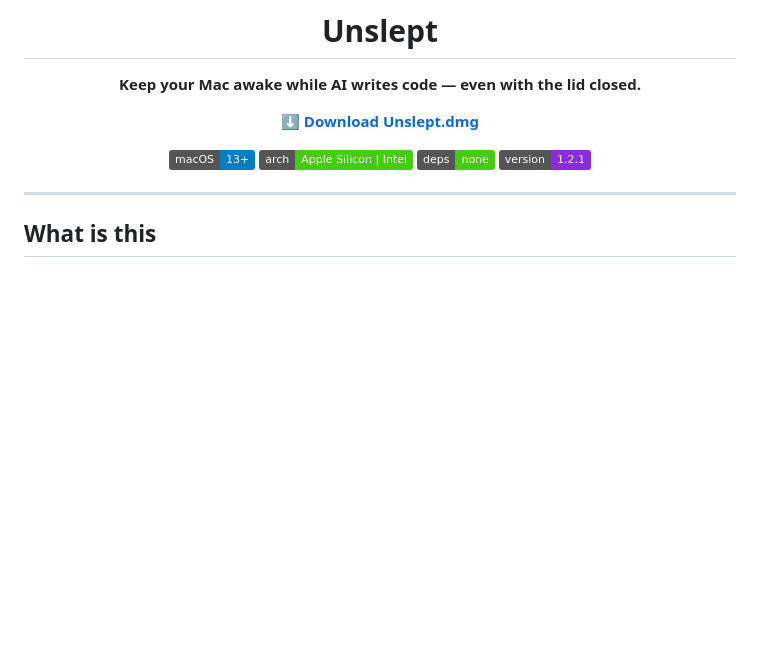
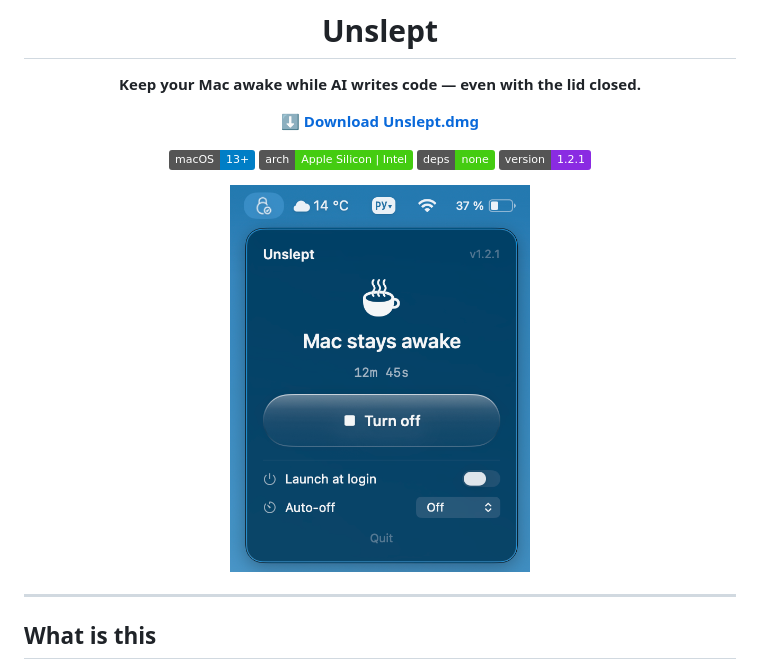
Before and after one commit to unkidotaplug/Unslept, a Markdown page: README.md, the part around the change. Rendered like a GitHub page; pictures changed too: assets/screenshot.png (added); badges without logos; blank space fills up the shorter version.

Commit message:
README: add interface screenshot

```diff
--- a/README.md
+++ b/README.md
@@ -13,6 +13,8 @@
     <img src="https://img.shields.io/badge/deps-none-brightgreen" alt="no deps">
     <img src="https://img.shields.io/badge/version-1.2.1-blueviolet" alt="version">
   </p>
+
+  <img src="assets/screenshot.png" width="300" alt="Unslept menu bar popover">
 </div>
 
 ---
```
